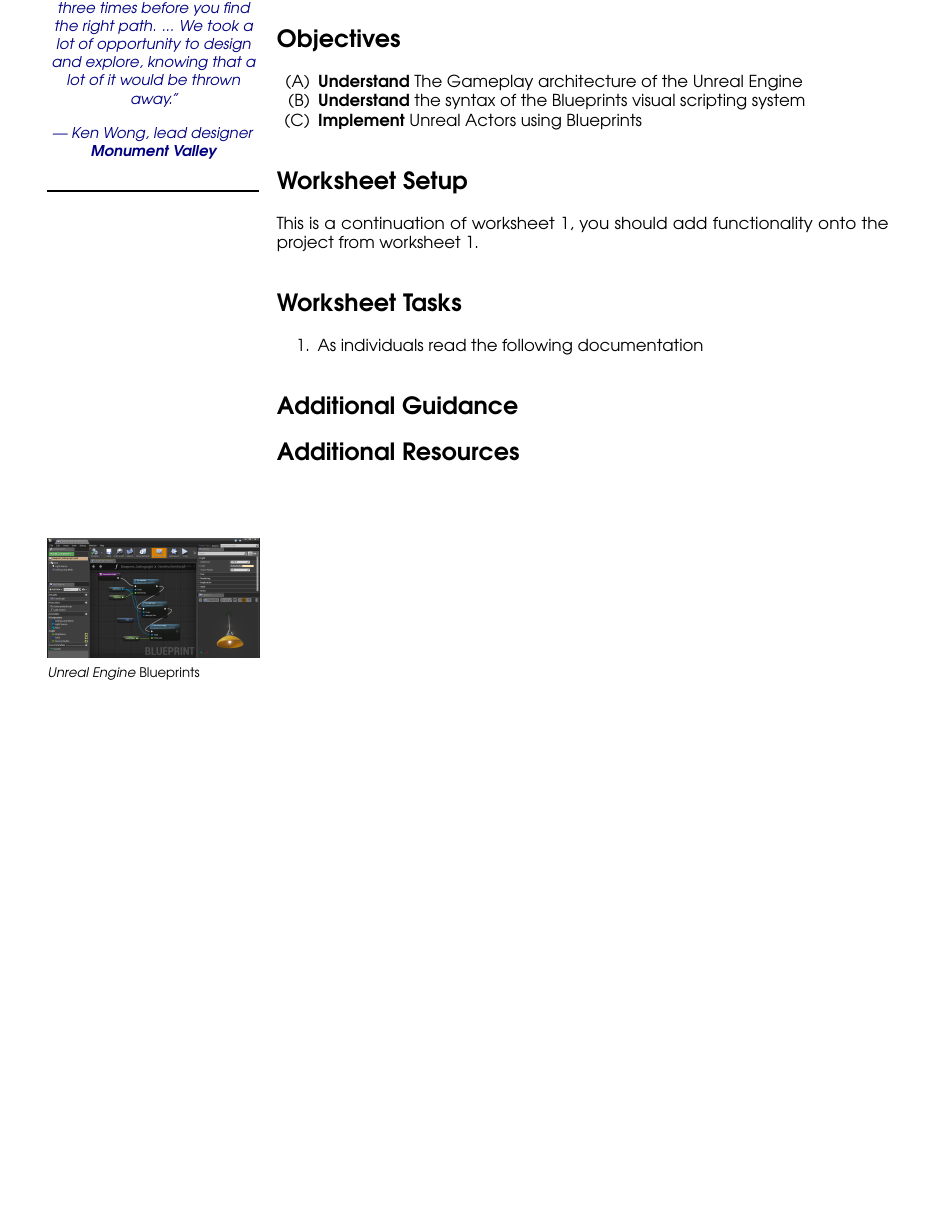
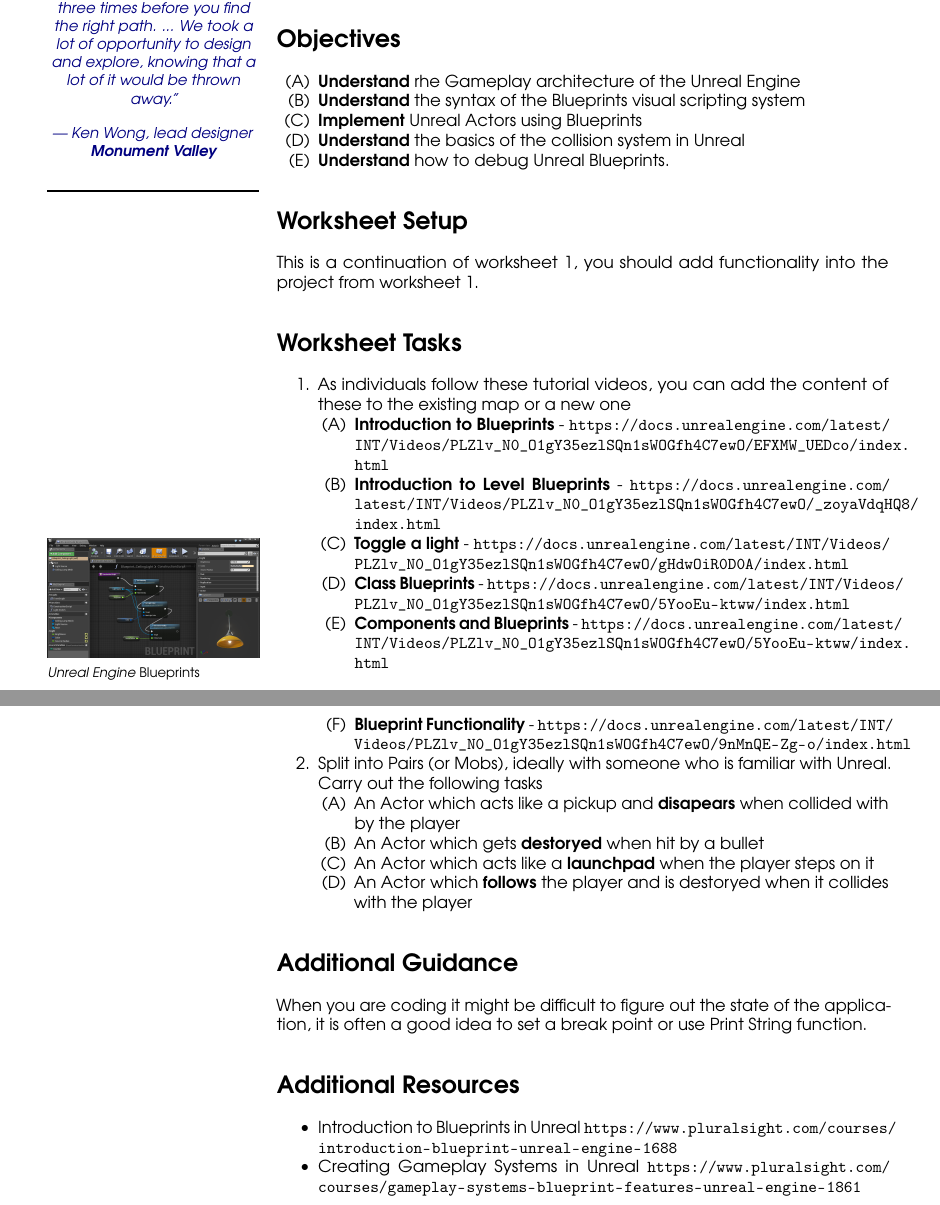
Before and after one commit to Penfound/workshops, a LaTeX document (2016-17/unreal-blueprints/worksheet 2/unreal-bp-worksheet2.tex): part of the page before the commit and two parts of pages 1 and 2 of 2 after it, the two joined at a grey line, cut so that both start at the same text, the shorter picture padded with empty space. Compiled offline with pdfLaTeX.

Commit message:
Finial version of worksheet 2 and some links on 1

```diff
--- a/2016-17/unreal-blueprints/worksheet 2/unreal-bp-worksheet2.tex
+++ b/2016-17/unreal-blueprints/worksheet 2/unreal-bp-worksheet2.tex
@@ -32,44 +32,47 @@ Blueprints is the Visual Scripting language which is shipped inside Unreal Engin
 
 \section*{Objectives}
 \begin{enumerate}[label=(\Alph*)]
-	\item \textbf{Understand} The Gameplay architecture of the Unreal Engine
+	\item \textbf{Understand} rhe Gameplay architecture of the Unreal Engine
 	\item \textbf{Understand} the syntax of the Blueprints visual scripting system
 	\item \textbf{Implement} Unreal Actors using Blueprints
+  \item \textbf{Understand} the basics of the collision system in Unreal
+  \item \textbf{Understand} how to debug Unreal Blueprints.
 \end{enumerate}
 
 \section*{Worksheet Setup}
 
-This is a continuation of worksheet 1, you should add functionality onto the project from worksheet 1.
-
+This is a continuation of worksheet 1, you should add functionality into the project from worksheet 1.
 
 \section*{Worksheet Tasks}
 
 \begin{enumerate}
-	\item As individuals read the following documentation
-%	\begin{enumerate}[label=(\Alph*)]
-%		\item \textbf{Game Modes, Game States \& Player State} - \url{https://docs.unrealengine.com/latest/INT/Gameplay/Framework/GameMode/index.html}
-%		\item \textbf{Actor \& Actor Components} - \url{https://docs.unrealengine.com/latest/INT/Programming/UnrealArchitecture/Actors/}
-%		\item \textbf{Pawn \& Character} - \url{https://docs.unrealengine.com/latest/INT/Gameplay/Framework/Pawn/}
-%		\item \textbf{Controllers} - \url{https://docs.unrealengine.com/latest/INT/Gameplay/Framework/Controller/}
-%	\end{enumerate}
-%	\item Split into Pairs (or Mobs), ideally with someone who is familiar with Unreal. Create a Blueprints FPS Game in Unreal and carry out the following tasks
-%		\begin{enumerate}[label=(\Alph*)]
-%		\item \textbf{Stop} the bullet falling due to gravity
-%		\item \textbf{Increase} the initial speed of the bullet
-%		\item \textbf{Add} a variable to the projectile blueprint to replace 100 which multiplies the velocity, you should make sure that this variable is editable
-%		\item \textbf{Destroy} the bullet regardless of what object is hit
-%		\end{enumerate}
+	\item As individuals follow these tutorial videos, you can add the content of these to the existing map or a new one
+  	\begin{enumerate}[label=(\Alph*)]
+      \item \textbf{Introduction to Blueprints} - \url{https://docs.unrealengine.com/latest/INT/Videos/PLZlv_N0_O1gY35ezlSQn1sWOGfh4C7ewO/EFXMW_UEDco/index.html}
+      \item \textbf{Introduction to Level Blueprints} - \url{https://docs.unrealengine.com/latest/INT/Videos/PLZlv_N0_O1gY35ezlSQn1sWOGfh4C7ewO/_zoyaVdqHQ8/index.html}
+      \item \textbf{Toggle a light} - \url{https://docs.unrealengine.com/latest/INT/Videos/PLZlv_N0_O1gY35ezlSQn1sWOGfh4C7ewO/gHdwOiR0D0A/index.html}
+      \item \textbf{Class Blueprints} - \url{https://docs.unrealengine.com/latest/INT/Videos/PLZlv_N0_O1gY35ezlSQn1sWOGfh4C7ewO/5YooEu-ktww/index.html}
+      \item \textbf{Components and Blueprints} - \url{https://docs.unrealengine.com/latest/INT/Videos/PLZlv_N0_O1gY35ezlSQn1sWOGfh4C7ewO/5YooEu-ktww/index.html}
+      \item \textbf{Blueprint Functionality} - \url{https://docs.unrealengine.com/latest/INT/Videos/PLZlv_N0_O1gY35ezlSQn1sWOGfh4C7ewO/9nMnQE-Zg-o/index.html}
+    \end{enumerate}
+\item Split into Pairs (or Mobs), ideally with someone who is familiar with Unreal. Carry out the following tasks
+		\begin{enumerate}[label=(\Alph*)]
+		\item An Actor which acts like a pickup and \textbf{disapears} when collided with by the player
+		\item An Actor which gets \textbf{destoryed} when hit by a bullet
+    \item An Actor which acts like a \textbf{launchpad} when the player steps on it
+    \item An Actor which \textbf{follows} the player and is destoryed when it collides with the player
+		\end{enumerate}
 \end{enumerate}
 
 \section*{Additional Guidance}
-
+When you are coding it might be difficult to figure out the state of the application, it is often a good idea to set a break point or use Print String function.
 
 
 \section*{Additional Resources}
 
-%\begin{itemize}
-%    \item Keith, C. (2010) Agile Game Development with Scrum. Pearson Education.
-%    \item http://agilemanifesto.org/
-%\end{itemize}
+\begin{itemize}
+  \item Introduction to Blueprints in Unreal \url{https://www.pluralsight.com/courses/introduction-blueprint-unreal-engine-1688}
+  \item Creating Gameplay Systems in Unreal \url{https://www.pluralsight.com/courses/gameplay-systems-blueprint-features-unreal-engine-1861}
+\end{itemize}
 
 \end{document}
```
Also changed, not shown: 2016-17/unreal-blueprints/worksheet 1/unreal-bp-worksheet1.tex (+1 -1 lines).
